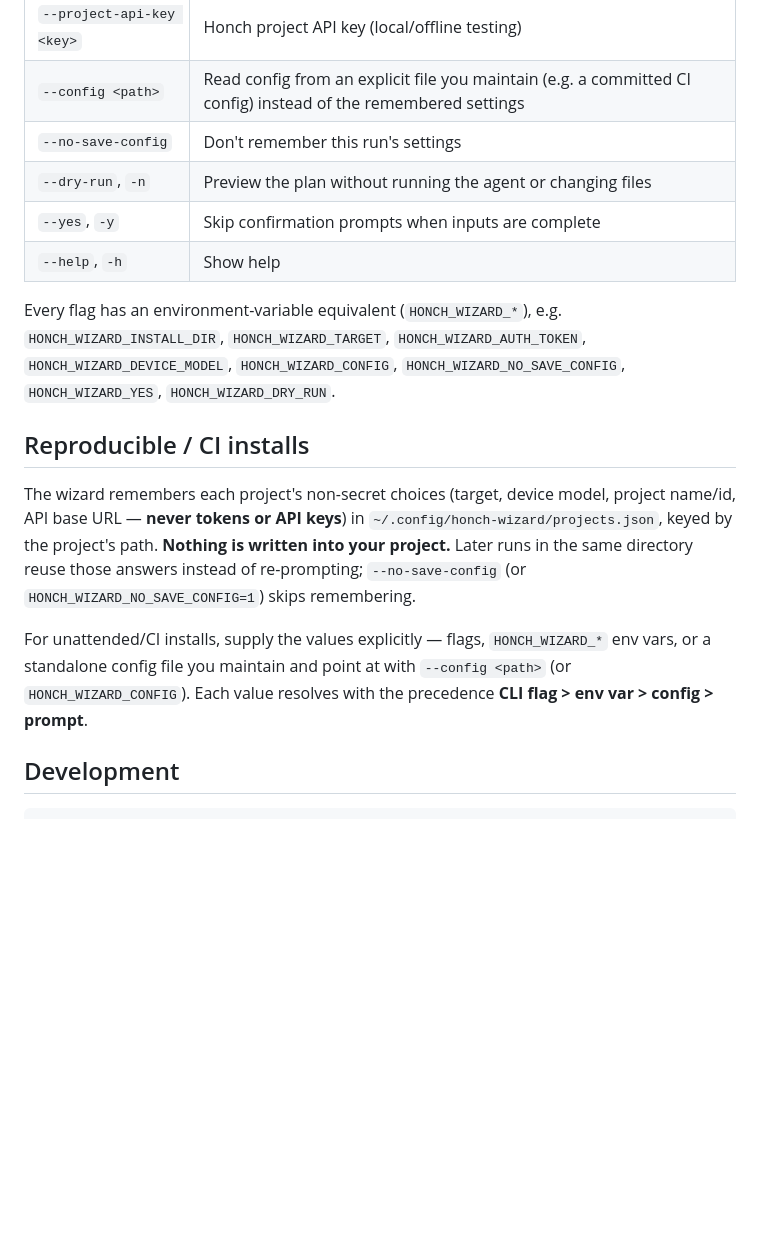
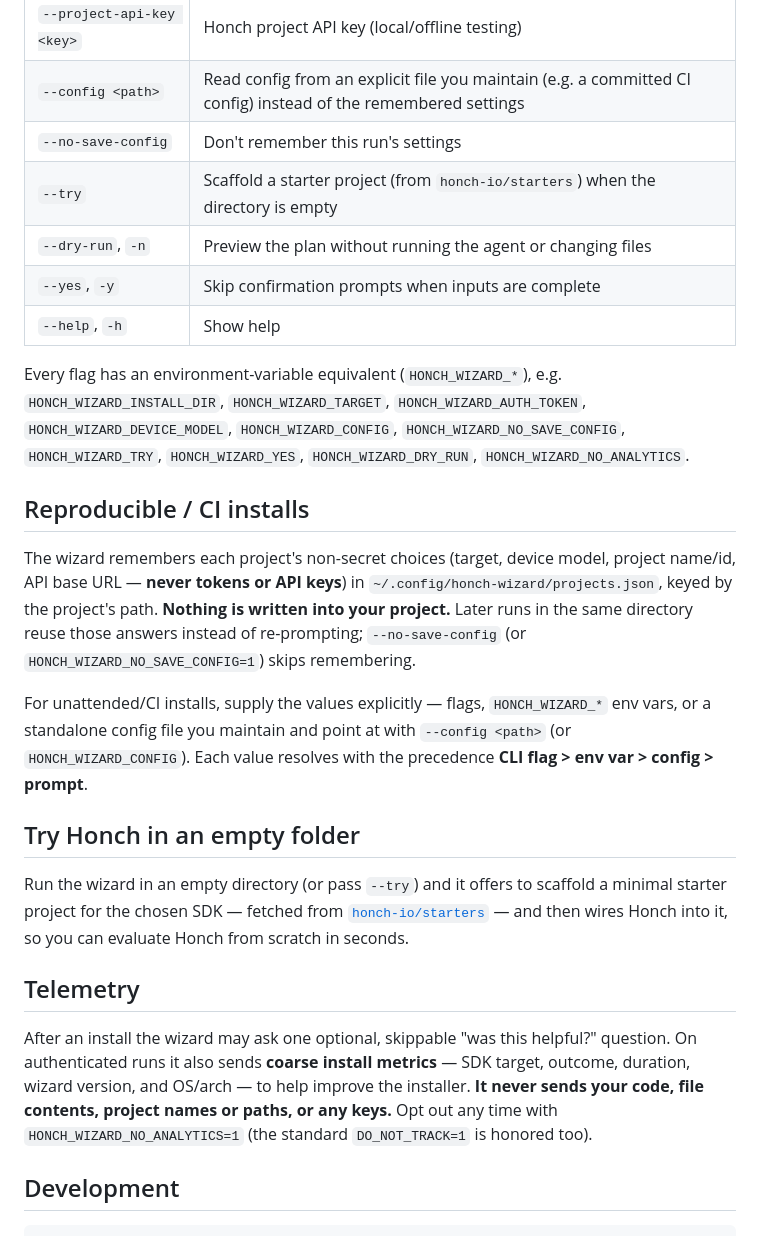
Before and after one commit to honch-io/wizard, a Markdown page: README.md, the part around the change. Drawn GitHub-style; blank space fills up the shorter version.

Commit message:
docs: document --try scaffold, feedback, and opt-out analytics

```diff
--- a/README.md
+++ b/README.md
@@ -84,14 +84,16 @@ npx @honch/start --dry-run
 | `--project-api-key <key>` | Honch project API key (local/offline testing) |
 | `--config <path>` | Read config from an explicit file you maintain (e.g. a committed CI config) instead of the remembered settings |
 | `--no-save-config` | Don't remember this run's settings |
+| `--try` | Scaffold a starter project (from `honch-io/starters`) when the directory is empty |
 | `--dry-run`, `-n` | Preview the plan without running the agent or changing files |
 | `--yes`, `-y` | Skip confirmation prompts when inputs are complete |
 | `--help`, `-h` | Show help |
 
 Every flag has an environment-variable equivalent (`HONCH_WIZARD_*`), e.g.
 `HONCH_WIZARD_INSTALL_DIR`, `HONCH_WIZARD_TARGET`, `HONCH_WIZARD_AUTH_TOKEN`,
-`HONCH_WIZARD_DEVICE_MODEL`, `HONCH_WIZARD_CONFIG`,
-`HONCH_WIZARD_NO_SAVE_CONFIG`, `HONCH_WIZARD_YES`, `HONCH_WIZARD_DRY_RUN`.
+`HONCH_WIZARD_DEVICE_MODEL`, `HONCH_WIZARD_CONFIG`, `HONCH_WIZARD_NO_SAVE_CONFIG`,
+`HONCH_WIZARD_TRY`, `HONCH_WIZARD_YES`, `HONCH_WIZARD_DRY_RUN`,
+`HONCH_WIZARD_NO_ANALYTICS`.
 
 ## Reproducible / CI installs
 
@@ -106,6 +108,22 @@ For unattended/CI installs, supply the values explicitly — flags, `HONCH_WIZAR
 env vars, or a standalone config file you maintain and point at with
 `--config <path>` (or `HONCH_WIZARD_CONFIG`). Each value resolves with the
 precedence **CLI flag > env var > config > prompt**.
+
+## Try Honch in an empty folder
+
+Run the wizard in an empty directory (or pass `--try`) and it offers to scaffold
+a minimal starter project for the chosen SDK — fetched from
+[`honch-io/starters`](https://github.com/honch-io/starters) — and then wires
+Honch into it, so you can evaluate Honch from scratch in seconds.
+
+## Telemetry
+
+After an install the wizard may ask one optional, skippable "was this helpful?"
+question. On authenticated runs it also sends **coarse install metrics** — SDK
+target, outcome, duration, wizard version, and OS/arch — to help improve the
+installer. **It never sends your code, file contents, project names or paths, or
+any keys.** Opt out any time with `HONCH_WIZARD_NO_ANALYTICS=1` (the standard
+`DO_NOT_TRACK=1` is honored too).
 
 ## Development
 
```
